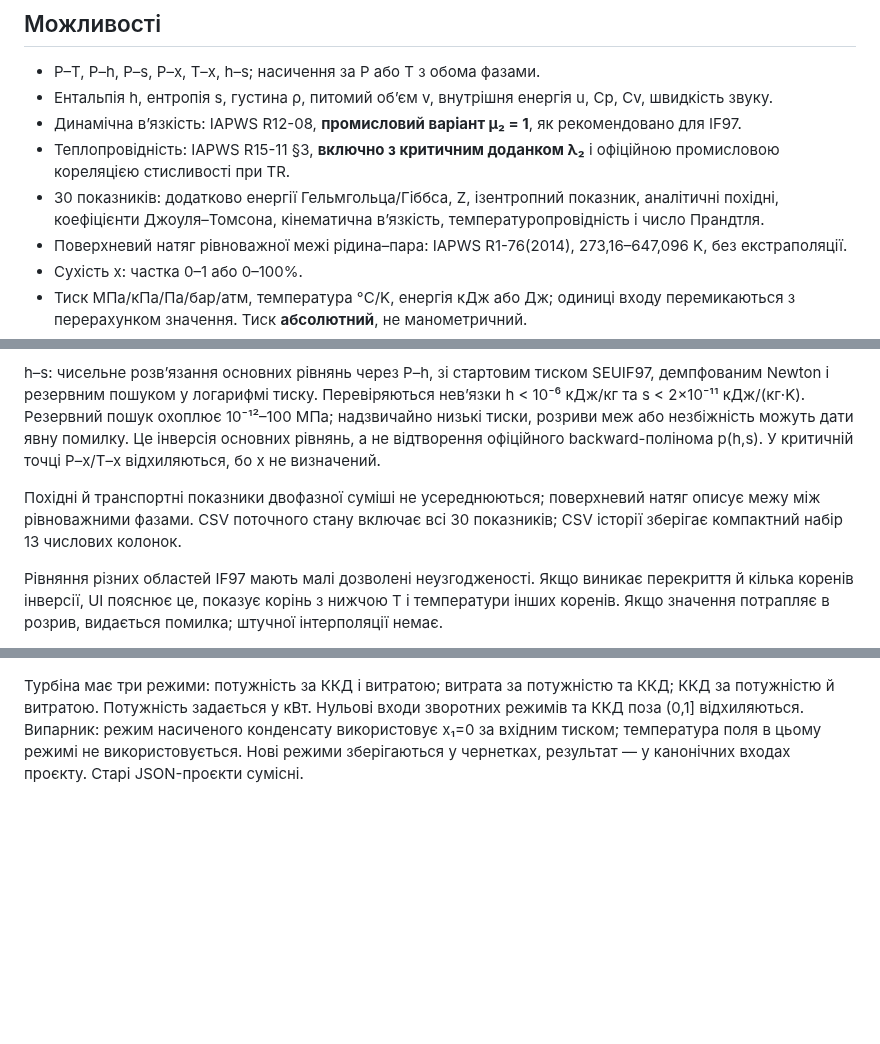
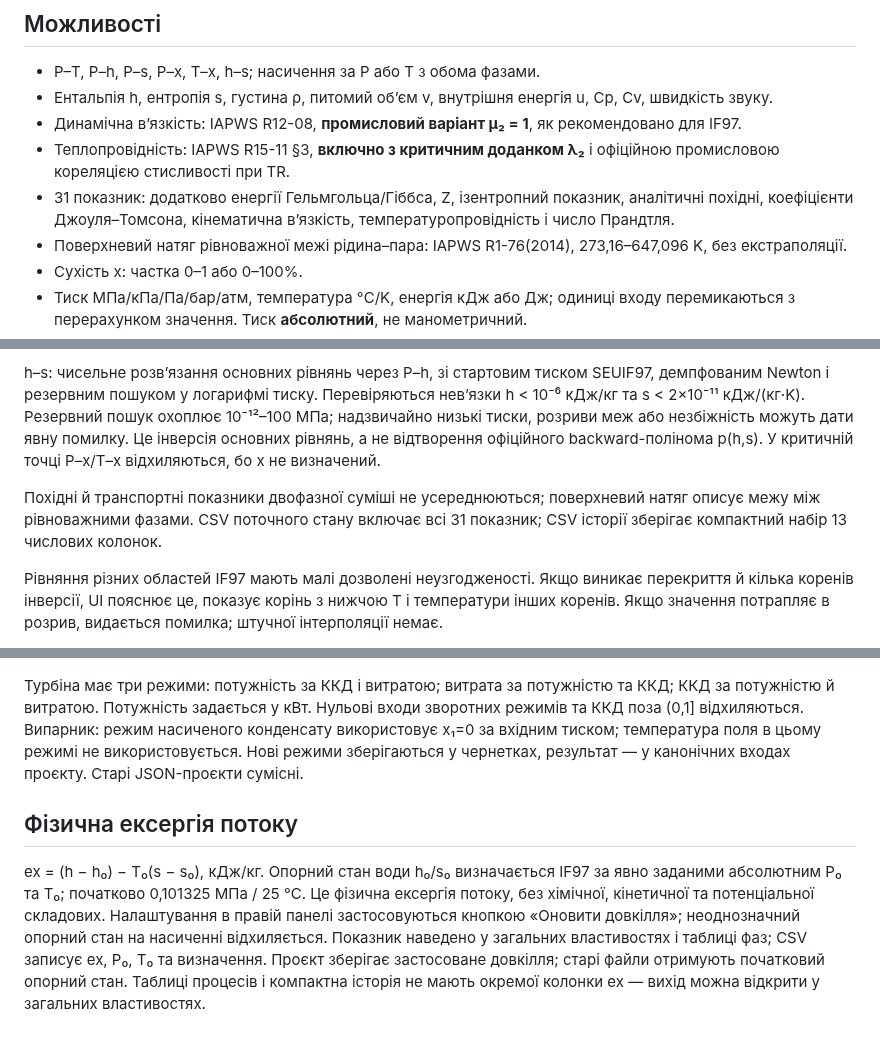
Before and after one commit to lamerroma/water-steam-if97, a Markdown page: README.md, 3 parts joined by grey strips. Drawn GitHub-style; blank space fills up the shorter version.

```diff
--- a/README.md
+++ b/README.md
@@ -8,7 +8,7 @@
 - Ентальпія h, ентропія s, густина ρ, питомий об’єм v, внутрішня енергія u, Cp, Cv, швидкість звуку.
 - Динамічна в’язкість: IAPWS R12-08, **промисловий варіант μ₂ = 1**, як рекомендовано для IF97.
 - Теплопровідність: IAPWS R15-11 §3, **включно з критичним доданком λ₂** і офіційною промисловою кореляцією стисливості при TR.
-- 30 показників: додатково енергії Гельмгольца/Гіббса, Z, ізентропний показник, аналітичні похідні, коефіцієнти Джоуля–Томсона, кінематична в’язкість, температуропровідність і число Прандтля.
+- 31 показник: додатково енергії Гельмгольца/Гіббса, Z, ізентропний показник, аналітичні похідні, коефіцієнти Джоуля–Томсона, кінематична в’язкість, температуропровідність і число Прандтля.
 - Поверхневий натяг рівноважної межі рідина–пара: IAPWS R1-76(2014), 273,16–647,096 K, без екстраполяції.
 - Сухість x: частка 0–1 або 0–100%.
 - Тиск МПа/кПа/Па/бар/атм, температура °C/K, енергія кДж або Дж; одиниці входу перемикаються з перерахунком значення. Тиск **абсолютний**, не манометричний.
@@ -49,7 +49,7 @@ P–h / P–s / P–x / T–x: спочатку перевіряється дв
 
 h–s: чисельне розв’язання основних рівнянь через P–h, зі стартовим тиском SEUIF97, демпфованим Newton і резервним пошуком у логарифмі тиску. Перевіряються нев’язки h < 10⁻⁶ кДж/кг та s < 2×10⁻¹¹ кДж/(кг·K). Резервний пошук охоплює 10⁻¹²–100 МПа; надзвичайно низькі тиски, розриви меж або незбіжність можуть дати явну помилку. Це інверсія основних рівнянь, а не відтворення офіційного backward-полінома p(h,s). У критичній точці P–x/T–x відхиляються, бо x не визначений.
 
-Похідні й транспортні показники двофазної суміші не усереднюються; поверхневий натяг описує межу між рівноважними фазами. CSV поточного стану включає всі 30 показників; CSV історії зберігає компактний набір 13 числових колонок.
+Похідні й транспортні показники двофазної суміші не усереднюються; поверхневий натяг описує межу між рівноважними фазами. CSV поточного стану включає всі 31 показник; CSV історії зберігає компактний набір 13 числових колонок.
 
 Рівняння різних областей IF97 мають малі дозволені неузгодженості. Якщо виникає перекриття й кілька коренів інверсії, UI пояснює це, показує корінь з нижчою T і температури інших коренів. Якщо значення потрапляє в розрив, видається помилка; штучної інтерполяції немає.
 
@@ -119,3 +119,7 @@ Pages workflow запускається **лише вручну** (`workflow_dis
 Автоматично зберігаються журнал (до 500 станів), введення загального калькулятора, чернетки форм процесів, останній успішний процес, тема, енергетичні одиниці та масштаб UI. Збереження локальне для браузера й адреси сторінки; при очищенні даних браузера воно зникає. Приватний режим або file:// можуть обмежувати localStorage: для перенесення використовуйте Файл → Експорт/Імпорт проєкту JSON. Імпорт замінює поточний проєкт, максимальний розмір 2 МБ; стани й процеси перераховуються з входів за IF97. Масштаб діаграми й геометрія панелей не зберігаються. CSV процесу доступний після успішного розрахунку.
 
 Турбіна має три режими: потужність за ККД і витратою; витрата за потужністю та ККД; ККД за потужністю й витратою. Потужність задається у кВт. Нульові входи зворотних режимів та ККД поза (0,1] відхиляються. Випарник: режим насиченого конденсату використовує x₁=0 за вхідним тиском; температура поля в цьому режимі не використовується. Нові режими зберігаються у чернетках, результат — у канонічних входах проєкту. Старі JSON-проєкти сумісні.
+
+## Фізична ексергія потоку
+
+ex = (h − h₀) − T₀(s − s₀), кДж/кг. Опорний стан води h₀/s₀ визначається IF97 за явно заданими абсолютним P₀ та T₀; початково 0,101325 МПа / 25 °C. Це фізична ексергія потоку, без хімічної, кінетичної та потенціальної складових. Налаштування в правій панелі застосовуються кнопкою «Оновити довкілля»; неоднозначний опорний стан на насиченні відхиляється. Показник наведено у загальних властивостях і таблиці фаз; CSV записує ex, P₀, T₀ та визначення. Проєкт зберігає застосоване довкілля; старі файли отримують початковий опорний стан. Таблиці процесів і компактна історія не мають окремої колонки ex — вихід можна відкрити у загальних властивостях.
```
Also changed, not shown: docs/COMPARISON.md (+1 -1 lines), docs/VALIDATION.md (+5 -1 lines), docs/exergy.png (added), 11 other files.
